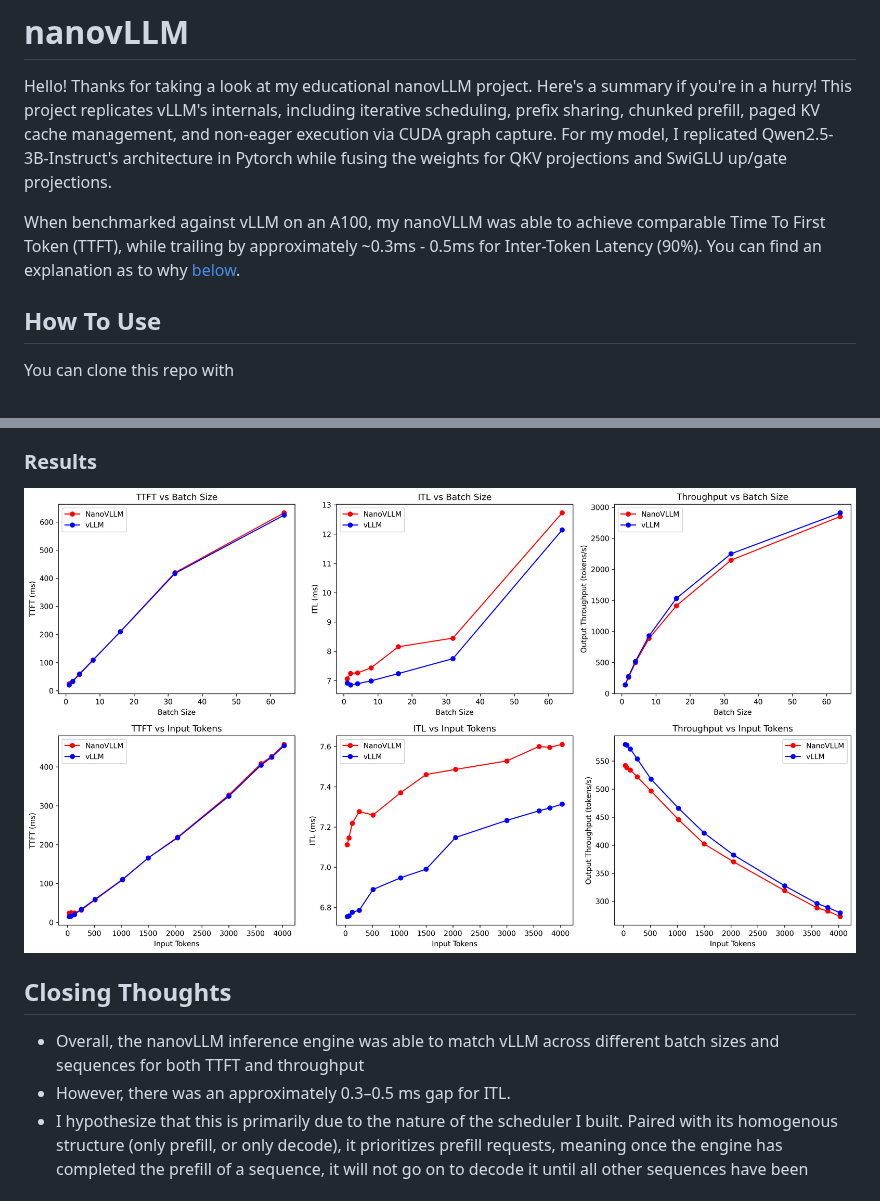
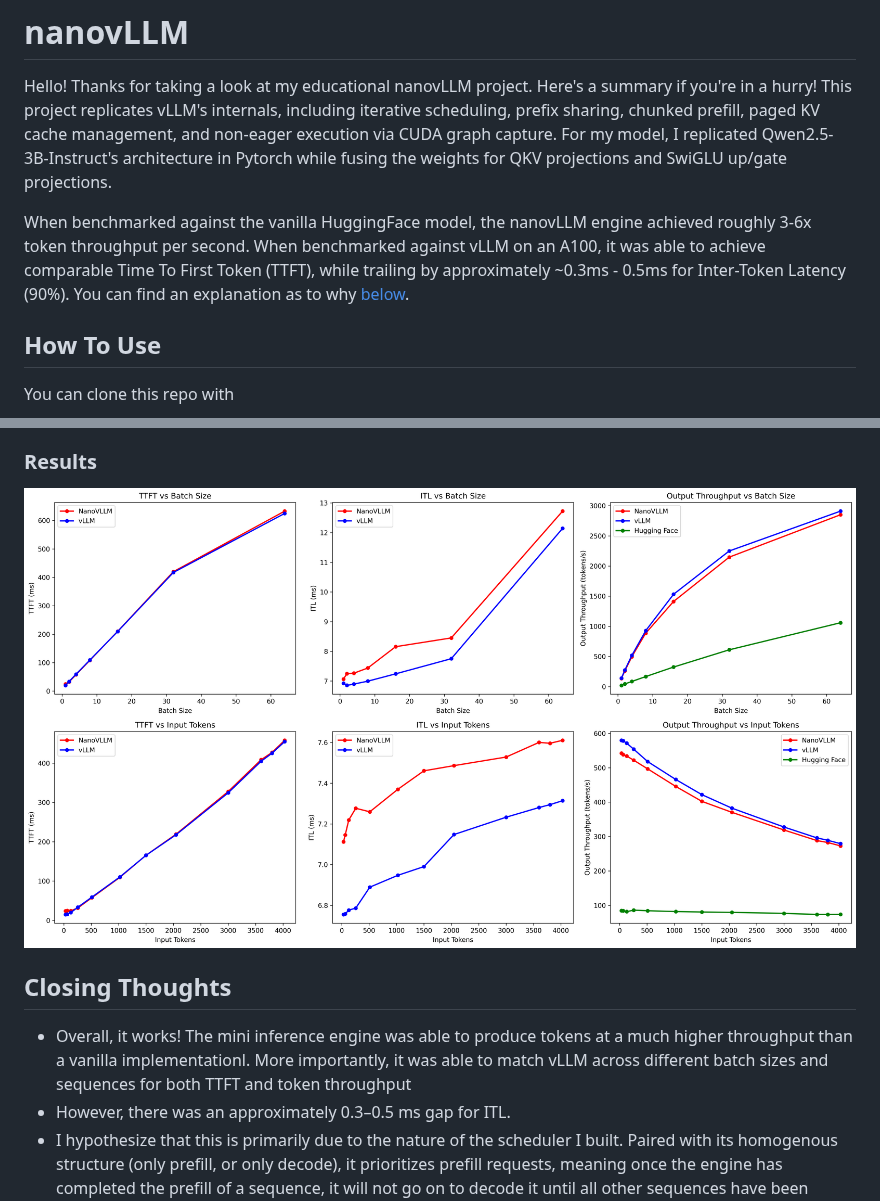
Before and after one commit to SnorlaxPapa/tiny-vllm, a Markdown page: README.md, 2 parts joined by grey strips. Rendered like a GitHub page; pictures changed too: assets/benchmark.png (added).

Commit message:
added baseline comparison

```diff
--- a/README.md
+++ b/README.md
@@ -3,7 +3,8 @@
 Hello! Thanks for taking a look at my educational nanovLLM project. Here's a summary if you're in a hurry!
 This project replicates vLLM's internals, including iterative scheduling, prefix sharing, chunked prefill, paged KV cache management, and non-eager execution via CUDA graph capture. For my model, I replicated Qwen2.5-3B-Instruct's architecture in Pytorch while fusing the weights for QKV projections and SwiGLU up/gate projections.
 
-When benchmarked against vLLM on an A100, my nanoVLLM was able to achieve comparable Time To First Token (TTFT), while trailing by approximately ~0.3ms - 0.5ms for Inter-Token Latency (90%). You can find an explanation as to why [below](#closing-thoughts).
+When benchmarked against the vanilla HuggingFace model, the nanovLLM engine achieved roughly 3-6x token throughput per second.
+When benchmarked against vLLM on an A100, it was able to achieve comparable Time To First Token (TTFT), while trailing by approximately ~0.3ms - 0.5ms for Inter-Token Latency (90%). You can find an explanation as to why [below](#closing-thoughts).
 
 
 ## How To Use
@@ -79,11 +80,11 @@ Environment:
 
 ### Results
 
-![Results](benchmark_comparison.png)
+![Results](assets/benchmark.png)
 
 ## Closing Thoughts
 
-- Overall, the nanovLLM inference engine was able to match vLLM across different batch sizes and sequences for both TTFT and throughput
+- Overall, it works! The mini inference engine was able to produce tokens at a much higher throughput than a vanilla implementationl. More importantly, it was able to match vLLM across different batch sizes and sequences for both TTFT and token throughput
 - However, there was an approximately 0.3–0.5 ms gap for ITL.
 - I hypothesize that this is primarily due to the nature of the scheduler I built. Paired with its homogenous structure (only prefill, or only decode), it prioritizes prefill requests, meaning once the engine has completed the prefill of a sequence, it will not go on to decode it until all other sequences have been prefilled.
 - This leads to a fast TTFT as the first token is produced once prefill is decoded, and each sequence gets to their turn quickly.
```
Also changed, not shown: 2 other files.
